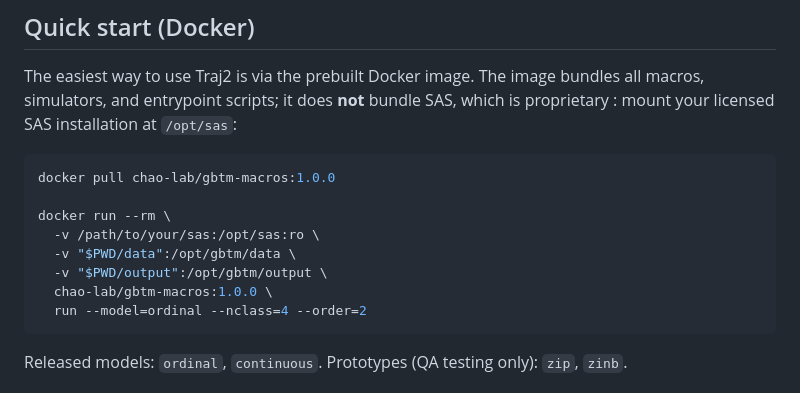
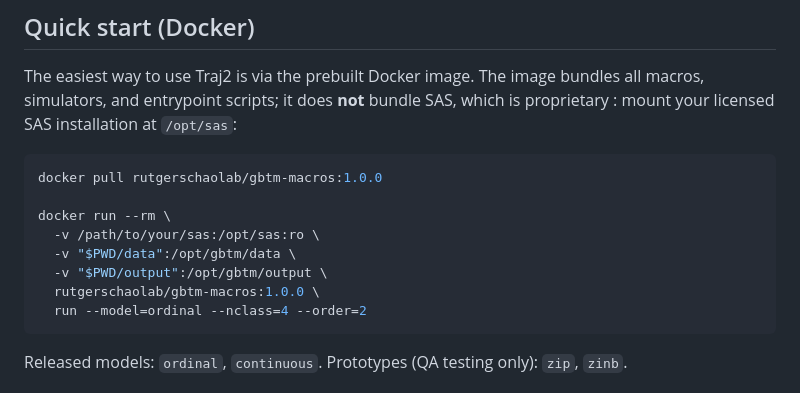
Before and after one commit to RU-AGING/AgingTrajectory_Library_NLMIXED-Model, a Markdown page: README.md, the part around one of its changes. Drawn GitHub-style.

Commit message:
Update Docker image reference in README.md

````diff
--- a/README.md
+++ b/README.md
@@ -28,13 +28,13 @@ Full documentation, model equations, quick-start examples, and download links ar
 The easiest way to use Traj2 is via the prebuilt Docker image. The image bundles all macros, simulators, and entrypoint scripts; it does **not** bundle SAS, which is proprietary : mount your licensed SAS installation at `/opt/sas`:
 
 ```bash
-docker pull chao-lab/gbtm-macros:1.0.0
+docker pull rutgerschaolab/gbtm-macros:1.0.0
 
 docker run --rm \
   -v /path/to/your/sas:/opt/sas:ro \
   -v "$PWD/data":/opt/gbtm/data \
   -v "$PWD/output":/opt/gbtm/output \
-  chao-lab/gbtm-macros:1.0.0 \
+  rutgerschaolab/gbtm-macros:1.0.0 \
   run --model=ordinal --nclass=4 --order=2
 ```
 
````
Also changed, not shown: other parts of README.md (+1 -1 lines).
